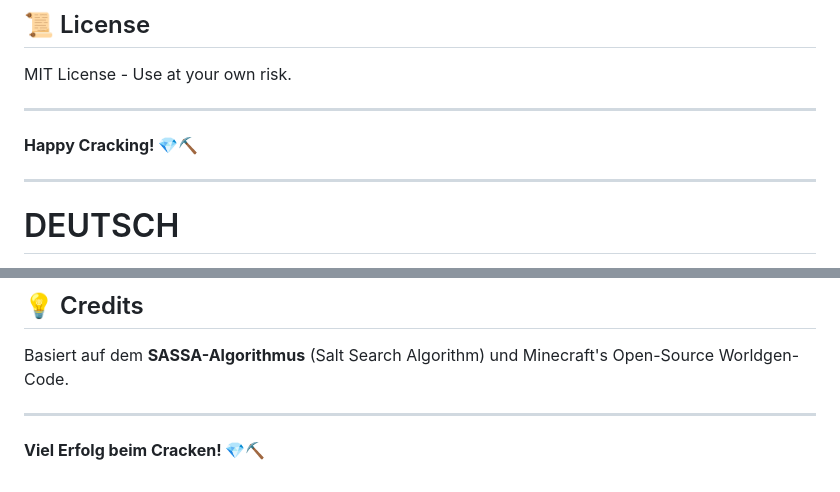
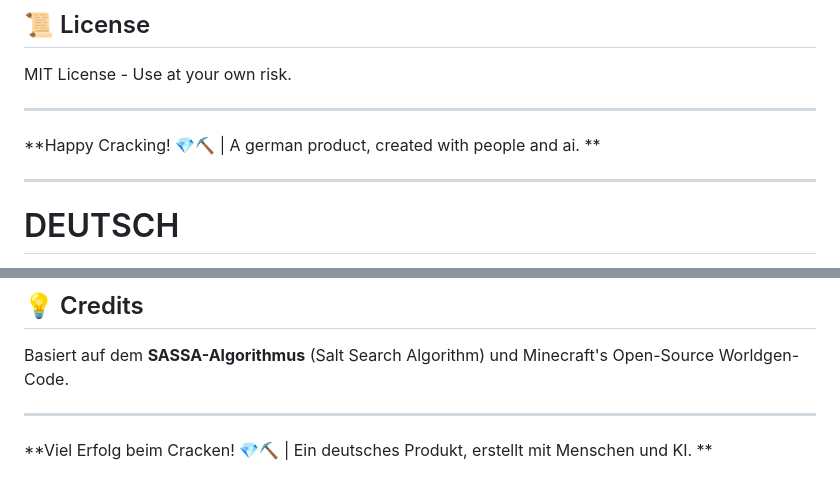
Before and after one commit to JJETHEGAMER/xray-saltcracker, a Markdown page: README.md, 2 parts joined by grey strips. Rendered like a GitHub page.

Commit message:
Enhance README with product description
Updated the README to include a description of the product.

```diff
--- a/README.md
+++ b/README.md
@@ -272,7 +272,7 @@ MIT License - Use at your own risk.
 
 ---
 
-**Happy Cracking! 💎⛏️**
+**Happy Cracking! 💎⛏️ | A german product, created with people and ai. **
 
 ---
 
@@ -599,4 +599,4 @@ Basiert auf dem **SASSA-Algorithmus** (Salt Search Algorithm) und Minecraft's Op
 
 ---
 
-**Viel Erfolg beim Cracken! 💎⛏️**
+**Viel Erfolg beim Cracken! 💎⛏️ | Ein deutsches Produkt, erstellt mit Menschen und KI. **
```
